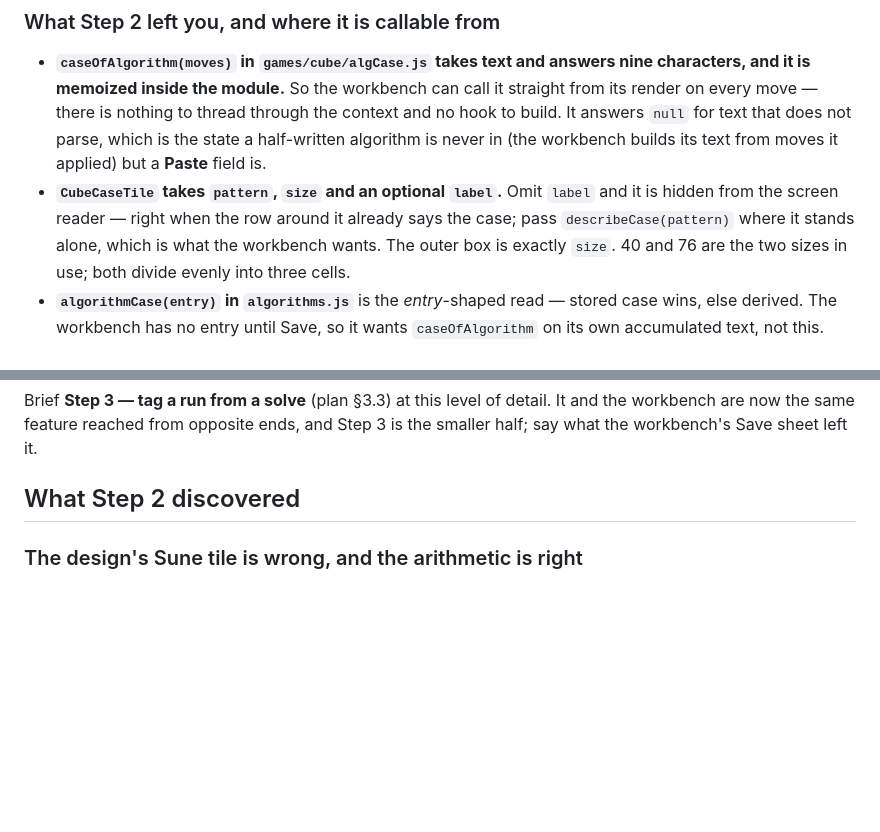
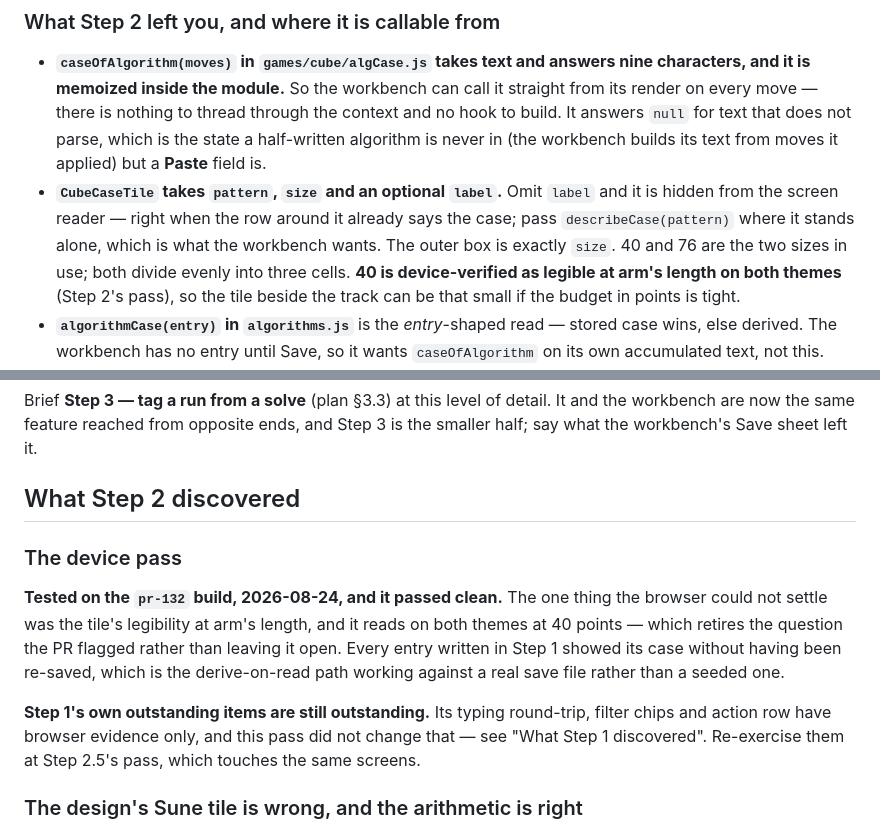
Before and after one commit to mjohnson139/expo-sudoku, a Markdown page: docs/cube-methods-handoff.md, 2 parts joined by grey strips. Drawn GitHub-style; blank space fills up the shorter version.

```diff
--- a/docs/cube-methods-handoff.md
+++ b/docs/cube-methods-handoff.md
@@ -271,7 +271,9 @@ regression there is not worth a saved session.
   `label` and it is hidden from the screen reader — right when the row around it
   already says the case; pass `describeCase(pattern)` where it stands alone,
   which is what the workbench wants. The outer box is exactly `size`. 40 and 76
-  are the two sizes in use; both divide evenly into three cells.
+  are the two sizes in use; both divide evenly into three cells. **40 is
+  device-verified as legible at arm's length on both themes** (Step 2's pass), so
+  the tile beside the track can be that small if the budget in points is tight.
 - **`algorithmCase(entry)` in `algorithms.js`** is the *entry*-shaped read —
   stored case wins, else derived. The workbench has no entry until Save, so it
   wants `caseOfAlgorithm` on its own accumulated text, not this.
@@ -341,6 +343,20 @@ It and the workbench are now the same feature reached from opposite ends, and
 Step 3 is the smaller half; say what the workbench's Save sheet left it.
 
 ## What Step 2 discovered
+
+### The device pass
+
+**Tested on the `pr-132` build, 2026-08-24, and it passed clean.** The one thing
+the browser could not settle was the tile's legibility at arm's length, and it
+reads on both themes at 40 points — which retires the question the PR flagged
+rather than leaving it open. Every entry written in Step 1 showed its case
+without having been re-saved, which is the derive-on-read path working against a
+real save file rather than a seeded one.
+
+**Step 1's own outstanding items are still outstanding.** Its typing round-trip,
+filter chips and action row have browser evidence only, and this pass did not
+change that — see "What Step 1 discovered". Re-exercise them at Step 2.5's pass,
+which touches the same screens.
 
 ### The design's Sune tile is wrong, and the arithmetic is right
 
```
Also changed, not shown: docs/cube-methods-plan.md (+65 -0 lines).
